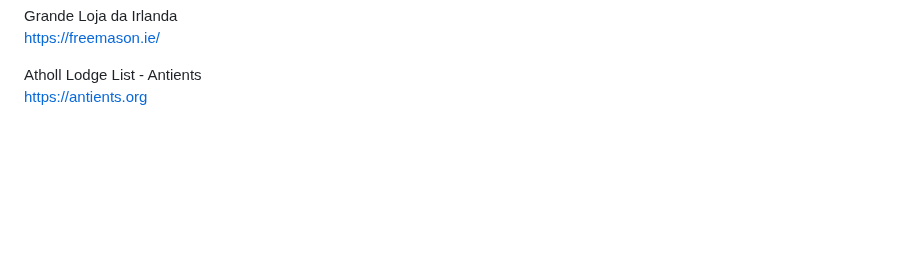
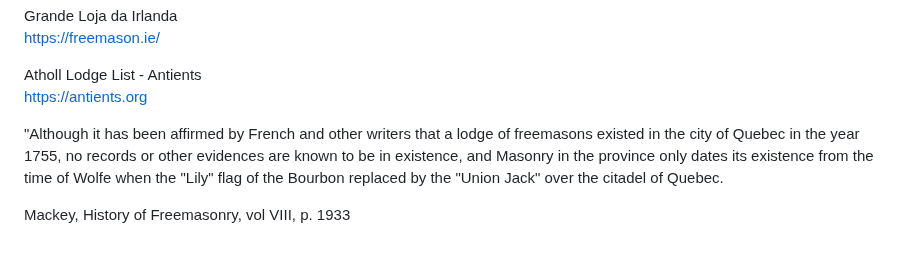
Before and after one commit to torjc01/DB33, a Markdown page: lojasMilitares.md, the part around the change. Rendered like a GitHub page; blank space fills up the shorter version.

```diff
--- a/lojasMilitares.md
+++ b/lojasMilitares.md
@@ -57,3 +57,7 @@ https://freemason.ie/
 
 Atholl Lodge List - Antients
 https://antients.org
+
+"Although it has been affirmed by French and other writers that a lodge of freemasons existed in the city of Quebec in the year 1755, no records or other evidences are known to be in existence, and Masonry in the province only dates its existence from the time of Wolfe when the "Lily" flag of the Bourbon replaced by the "Union Jack" over the citadel of Quebec.
+
+Mackey, History of Freemasonry, vol VIII, p. 1933
```
